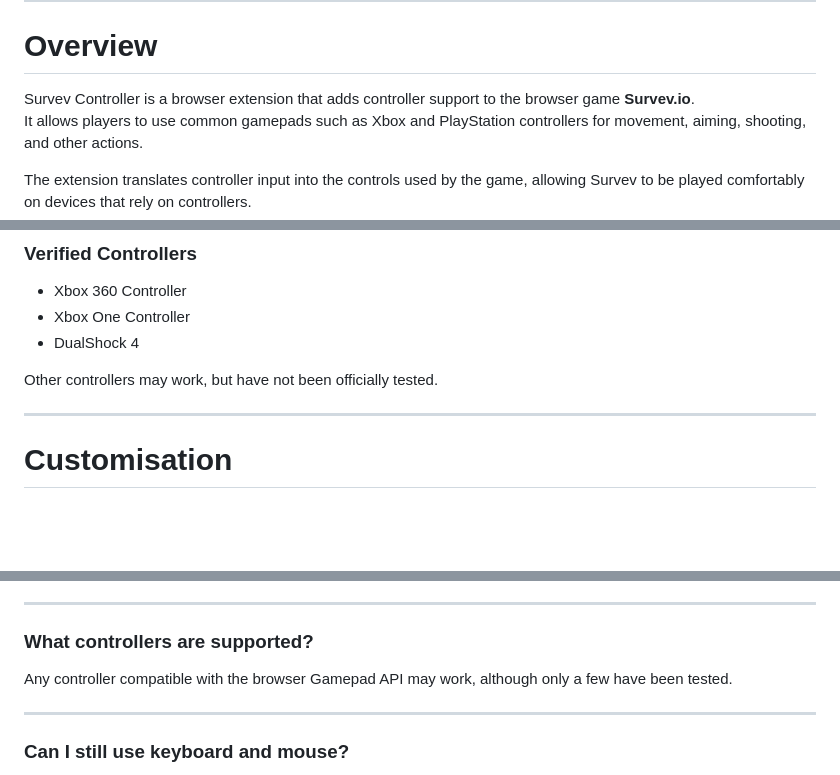
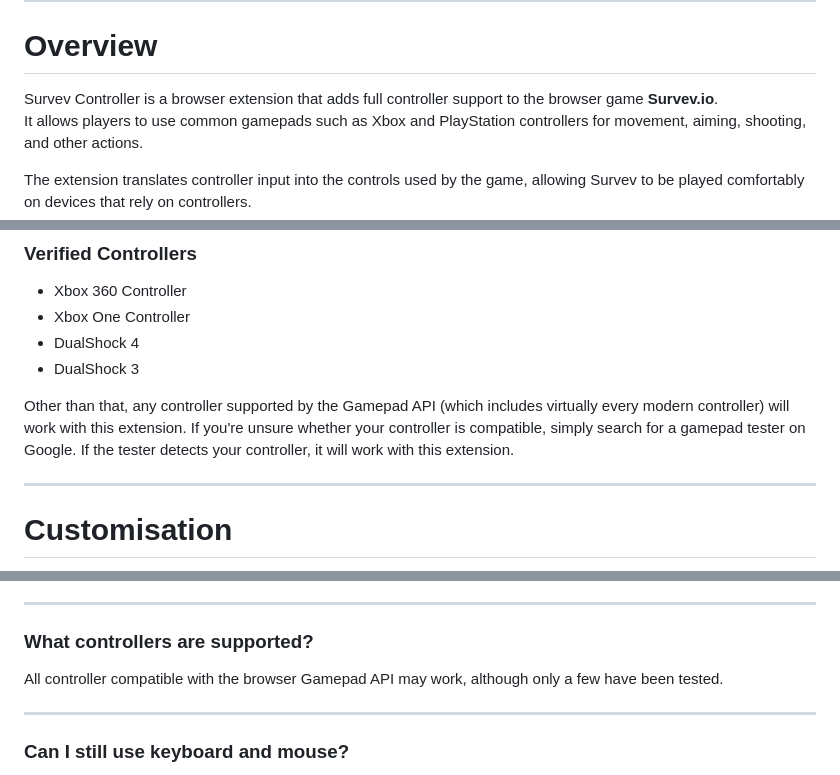
Before and after one commit to karizzmaa/Survev-Controller, a Markdown page: README.md, 3 parts joined by grey strips. Rendered like a GitHub page; blank space fills up the shorter version.

Commit message:
Enhance README with detailed controller support info
Clarified the controller support and compatibility details in the README.

```diff
--- a/README.md
+++ b/README.md
@@ -15,7 +15,7 @@ Play the browser battle royale using a gamepad instead of keyboard and mouse.
 
 # Overview
 
-Survev Controller is a browser extension that adds controller support to the browser game **Survev.io**.
+Survev Controller is a browser extension that adds full controller support to the browser game **Survev.io**.
 It allows players to use common gamepads such as Xbox and PlayStation controllers for movement, aiming, shooting, and other actions.
 
 The extension translates controller input into the controls used by the game, allowing Survev to be played comfortably on devices that rely on controllers.
@@ -72,8 +72,10 @@ The extension uses the browser **Gamepad API**, which means many controllers may
 - Xbox 360 Controller
 - Xbox One Controller
 - DualShock 4
+- DualShock 3
 
-Other controllers may work, but have not been officially tested.
+Other than that, any controller supported by the Gamepad API (which includes virtually every modern controller) will work with this extension. If you're unsure whether your controller is compatible, simply search for a gamepad tester on Google. If the tester detects your controller, it will work with this extension.
+
 
 ---
 
@@ -109,7 +111,7 @@ The extension does not modify the game or provide gameplay advantages. It simply
 
 ### What controllers are supported?
 
-Any controller compatible with the browser Gamepad API may work, although only a few have been tested.
+All controller compatible with the browser Gamepad API may work, although only a few have been tested.
 
 ---
 
```
